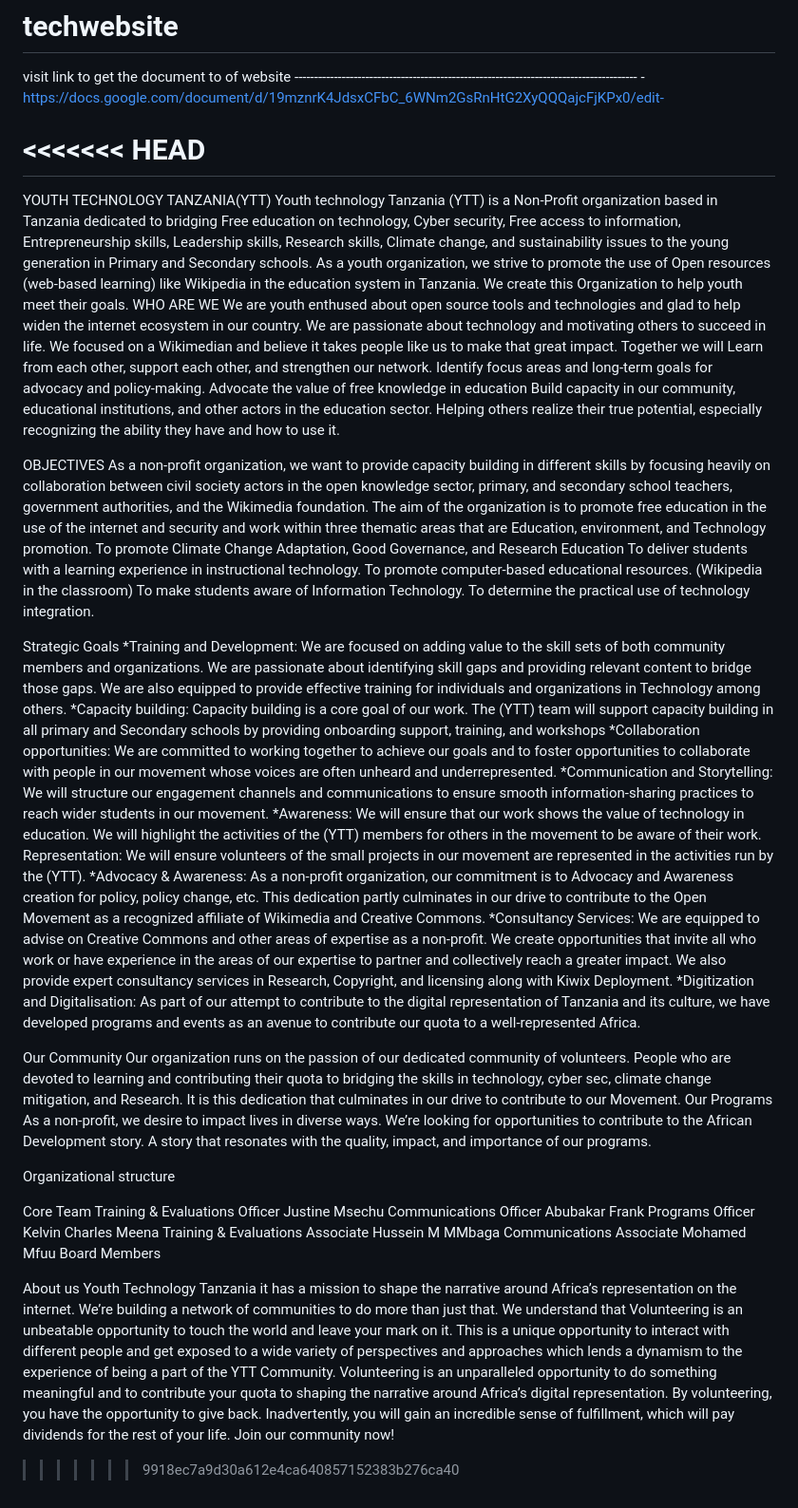
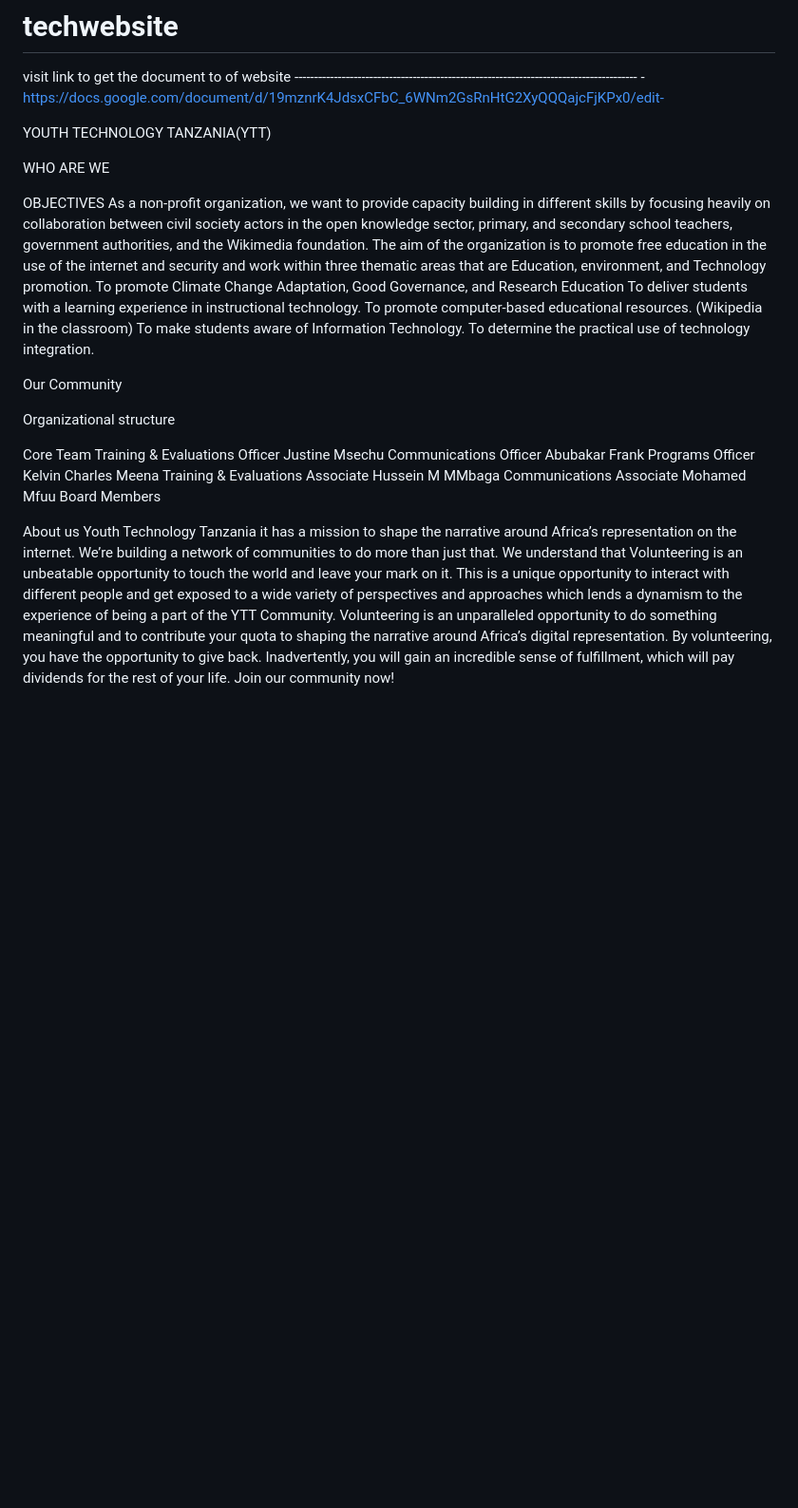
Before and after one commit to Sseinmmbaga/youthwebsite, a Markdown page: README.md, the part around the change. Shown: that part at 95% size. Rendered like a GitHub page; blank space fills up the shorter version.

Commit message:
adding more content

```diff
--- a/README.md
+++ b/README.md
@@ -3,22 +3,20 @@ visit link to get the document to of website               ---------------------
 
 
 
-<<<<<<< HEAD
-=======
 
 
 
 
 YOUTH TECHNOLOGY TANZANIA(YTT)
-Youth technology Tanzania (YTT) is a Non-Profit organization based in Tanzania dedicated to bridging Free education on technology, Cyber security, Free access to information, Entrepreneurship skills, Leadership skills, Research skills, Climate change, and sustainability issues to the young generation in Primary and Secondary schools. As a youth organization, we strive to promote the use of Open resources (web-based learning) like Wikipedia in the education system in Tanzania. We create this Organization to help youth meet their goals.
+<!-- Youth technology Tanzania (YTT) is a Non-Profit organization based in Tanzania dedicated to bridging Free education on technology, Cyber security, Free access to information, Entrepreneurship skills, Leadership skills, Research skills, Climate change, and sustainability issues to the young generation in Primary and Secondary schools. As a youth organization, we strive to promote the use of Open resources (web-based learning) like Wikipedia in the education system in Tanzania. We create this Organization to help youth meet their goals. -->
 WHO ARE WE
-We are youth enthused about open source tools and technologies and glad to help widen the internet ecosystem in our country. We are passionate about technology and motivating others to succeed in life. We focused on a Wikimedian and believe it takes people like us to make that great impact.
+<!-- We are youth enthused about open source tools and technologies and glad to help widen the internet ecosystem in our country. We are passionate about technology and motivating others to succeed in life. We focused on a Wikimedian and believe it takes people like us to make that great impact.
 Together we will
 Learn from each other, support each other, and strengthen our network.
 Identify focus areas and long-term goals for advocacy and policy-making.
 Advocate the value of free knowledge in education
 Build capacity in our community, educational institutions, and other actors in the education sector.
-Helping others realize their true potential, especially recognizing the ability they have and how to use it.
+Helping others realize their true potential, especially recognizing the ability they have and how to use it. -->
 
 
 OBJECTIVES
@@ -49,7 +47,7 @@ To determine the practical use of technology integration.
 
 
 
-Strategic Goals
+<!-- Strategic Goals
 *Training and Development: We are focused on adding value to the skill sets of both community members and organizations. We are passionate about identifying skill gaps and providing relevant content to bridge those gaps. We are also equipped to provide effective training for individuals and organizations in Technology among others.
 *Capacity building: Capacity building is a core goal of our work. The (YTT)  team will support capacity building in all primary and Secondary schools by providing onboarding support, training, and  workshops
 *Collaboration opportunities: We are committed to working together to achieve our goals and to foster opportunities to collaborate with people in our movement whose voices are often unheard and underrepresented.
@@ -58,7 +56,7 @@ Strategic Goals
 Representation: We will ensure volunteers of the small projects in our movement are represented in the activities run by the (YTT).
 *Advocacy & Awareness: As a non-profit organization, our commitment is to Advocacy and Awareness creation for policy, policy change, etc. This dedication partly culminates in our drive to contribute to the Open Movement as a recognized affiliate of Wikimedia and Creative Commons.
 *Consultancy Services: We are equipped to advise on Creative Commons and other areas of expertise as a non-profit. We create opportunities that invite all who work or have experience in the areas of our expertise to partner and collectively reach a greater impact. We also provide expert consultancy services in Research, Copyright, and licensing along with Kiwix Deployment.
-*Digitization and Digitalisation: As part of our attempt to contribute to the digital representation of Tanzania and its culture, we have developed programs and events as an avenue to contribute our quota to a well-represented Africa.
+*Digitization and Digitalisation: As part of our attempt to contribute to the digital representation of Tanzania and its culture, we have developed programs and events as an avenue to contribute our quota to a well-represented Africa.  -->
 
 
 
@@ -92,9 +90,9 @@ Representation: We will ensure volunteers of the small projects in our movement
 
 
 Our Community
-Our organization runs on the passion of our dedicated community of volunteers. People who are devoted to learning and contributing their quota to bridging the skills in technology, cyber sec, climate change mitigation,  and Research. It is this dedication that culminates in our drive to contribute to our Movement.
+<!-- Our organization runs on the passion of our dedicated community of volunteers. People who are devoted to learning and contributing their quota to bridging the skills in technology, cyber sec, climate change mitigation,  and Research. It is this dedication that culminates in our drive to contribute to our Movement.
 Our Programs
-As a non-profit, we desire to impact lives in diverse ways. We’re looking for opportunities to contribute to the African Development story. A story that resonates with the quality, impact, and importance of our programs.
+As a non-profit, we desire to impact lives in diverse ways. We’re looking for opportunities to contribute to the African Development story. A story that resonates with the quality, impact, and importance of our programs. -->
 
 
 
@@ -177,5 +175,3 @@ Youth Technology Tanzania it has  a mission to shape the narrative around Africa
 This is a unique opportunity to interact with different people and get exposed to a wide variety of perspectives and approaches which lends a dynamism to the experience of being a part of the YTT Community.
 Volunteering is an unparalleled opportunity to do something meaningful and to contribute your quota to shaping the narrative around Africa’s digital representation. By volunteering, you have the opportunity to give back. Inadvertently, you will gain an incredible sense of fulfillment, which will pay dividends for the rest of your life.
 Join our community now!
-
->>>>>>> 9918ec7a9d30a612e4ca640857152383b276ca40
```
